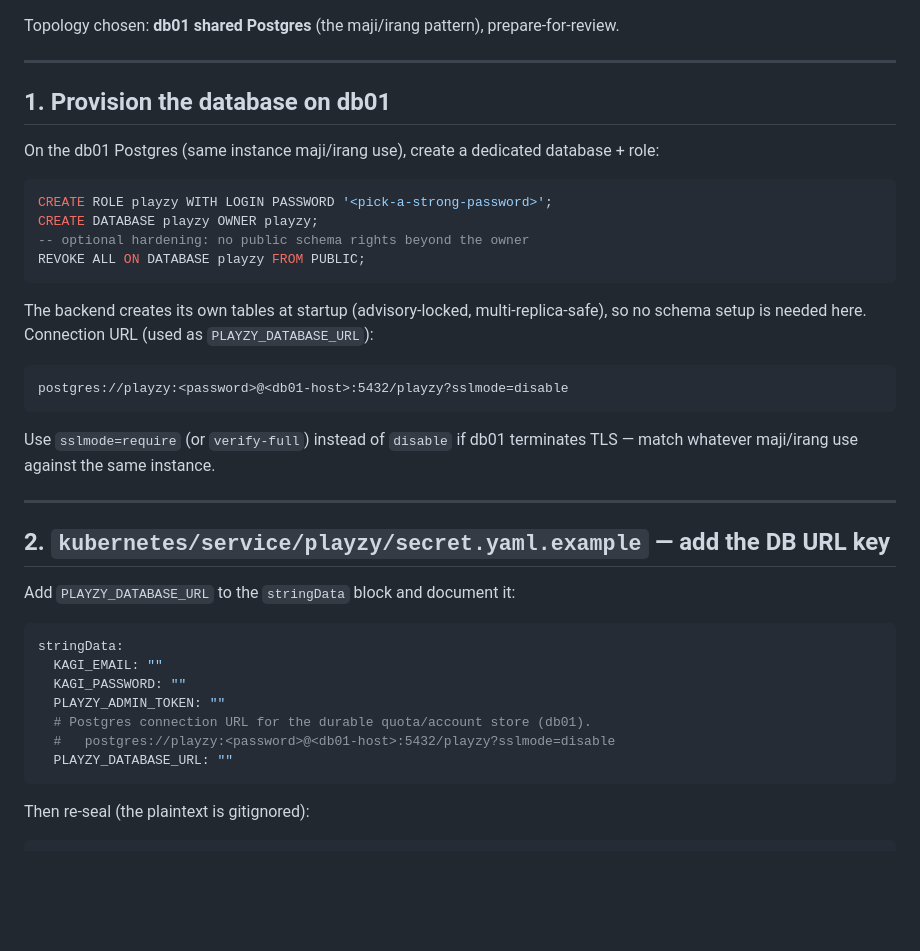
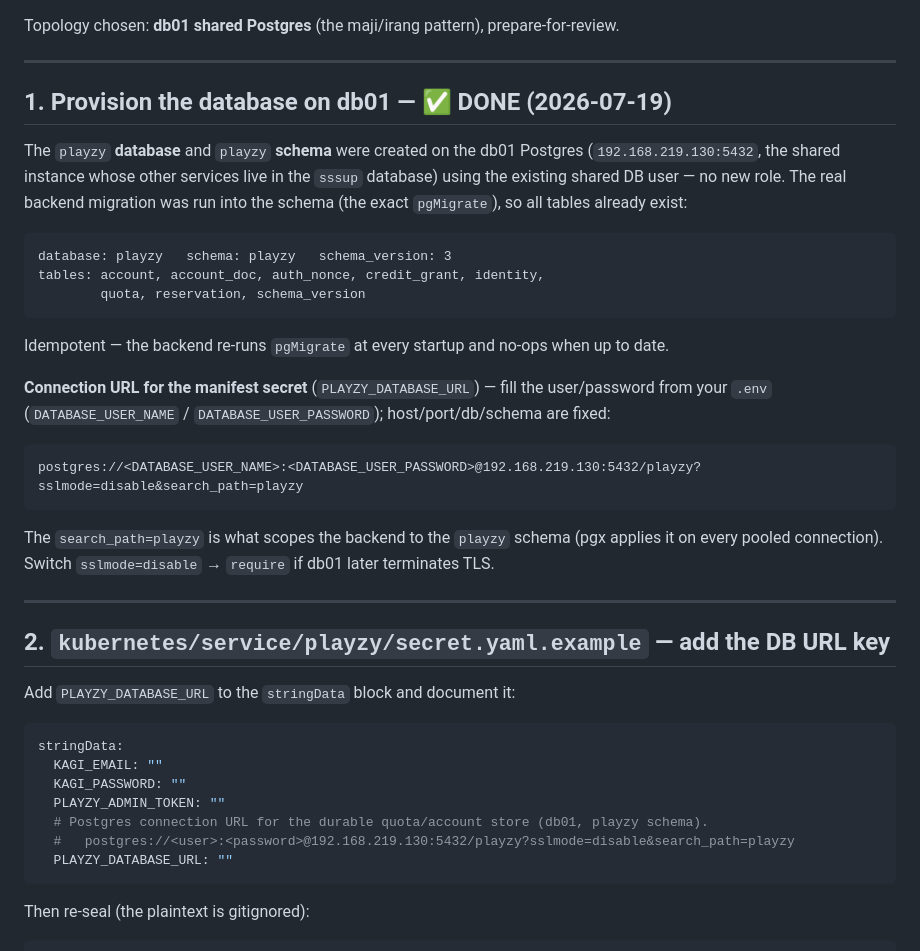
Before and after one commit to marshallku/playzy, a Markdown page: docs/deploy/postgres-k3s-migration.md, the part around the change. GitHub-like rendering; blank space fills up the shorter version.

Commit message:
Update runbook: playzy DB+schema provisioned on db01

````diff
--- a/docs/deploy/postgres-k3s-migration.md
+++ b/docs/deploy/postgres-k3s-migration.md
@@ -10,26 +10,31 @@ Topology chosen: **db01 shared Postgres** (the maji/irang pattern), prepare-for-
 
 ---
 
-## 1. Provision the database on db01
+## 1. Provision the database on db01 — ✅ DONE (2026-07-19)
 
-On the db01 Postgres (same instance maji/irang use), create a dedicated database + role:
+The `playzy` **database** and `playzy` **schema** were created on the db01 Postgres
+(`192.168.219.130:5432`, the shared instance whose other services live in the `sssup`
+database) using the existing shared DB user — no new role. The real backend migration was
+run into the schema (the exact `pgMigrate`), so all tables already exist:
 
-```sql
-CREATE ROLE playzy WITH LOGIN PASSWORD '<pick-a-strong-password>';
-CREATE DATABASE playzy OWNER playzy;
--- optional hardening: no public schema rights beyond the owner
-REVOKE ALL ON DATABASE playzy FROM PUBLIC;
+```
+database: playzy   schema: playzy   schema_version: 3
+tables: account, account_doc, auth_nonce, credit_grant, identity,
+        quota, reservation, schema_version
 ```
 
-The backend creates its own tables at startup (advisory-locked, multi-replica-safe), so no
-schema setup is needed here. Connection URL (used as `PLAYZY_DATABASE_URL`):
+Idempotent — the backend re-runs `pgMigrate` at every startup and no-ops when up to date.
+
+**Connection URL for the manifest secret** (`PLAYZY_DATABASE_URL`) — fill the user/password
+from your `.env` (`DATABASE_USER_NAME` / `DATABASE_USER_PASSWORD`); host/port/db/schema are
+fixed:
 
 ```
-postgres://playzy:<password>@<db01-host>:5432/playzy?sslmode=disable
+postgres://<DATABASE_USER_NAME>:<DATABASE_USER_PASSWORD>@192.168.219.130:5432/playzy?sslmode=disable&search_path=playzy
 ```
 
-Use `sslmode=require` (or `verify-full`) instead of `disable` if db01 terminates TLS — match
-whatever maji/irang use against the same instance.
+The `search_path=playzy` is what scopes the backend to the `playzy` schema (pgx applies it on
+every pooled connection). Switch `sslmode=disable` → `require` if db01 later terminates TLS.
 
 ---
 
@@ -42,8 +47,8 @@ stringData:
   KAGI_EMAIL: ""
   KAGI_PASSWORD: ""
   PLAYZY_ADMIN_TOKEN: ""
-  # Postgres connection URL for the durable quota/account store (db01).
-  #   postgres://playzy:<password>@<db01-host>:5432/playzy?sslmode=disable
+  # Postgres connection URL for the durable quota/account store (db01, playzy schema).
+  #   postgres://<user>:<password>@192.168.219.130:5432/playzy?sslmode=disable&search_path=playzy
   PLAYZY_DATABASE_URL: ""
 ```
 
````
